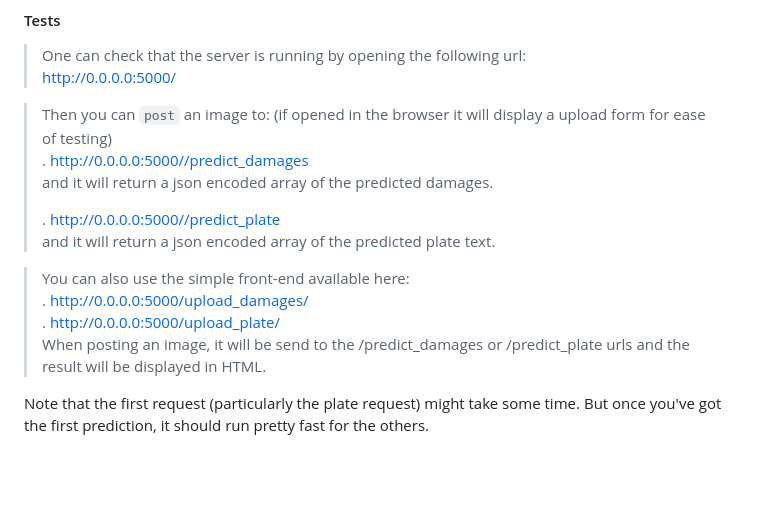
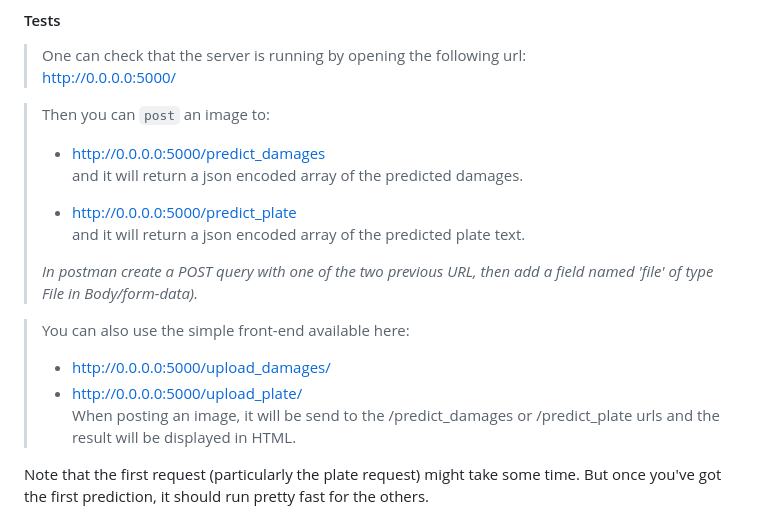
Before and after one commit to Valkea/Omdena_MyCover, a Markdown page: deployment/README.md, the part around the change printed below. Rendered like a GitHub page; blank space fills up the shorter version.

Commit message:
doc: update the README.md with some minor changes

```diff
--- a/deployment/README.md
+++ b/deployment/README.md
@@ -59,16 +60,18 @@ Stop with CTRL+C *(once the tests are done, from another terminal...)*
 > One can check that the server is running by opening the following url:<br>
 > http://0.0.0.0:5000/
 
-> Then you can `post` an image to: (if opened in the browser it will display a upload form for ease of testing)<br>
-> . http://0.0.0.0:5000//predict_damages <br>
+> Then you can `post` an image to: <br>
+> * http://0.0.0.0:5000/predict_damages <br>
 > and it will return a json encoded array of the predicted damages.<br>
 >
-> . http://0.0.0.0:5000//predict_plate <br>
+> * http://0.0.0.0:5000/predict_plate <br>
 > and it will return a json encoded array of the predicted plate text.<br>
+>
+> *In postman create a POST query with one of the two previous URL, then add a field named 'file' of type File in Body/form-data).*
 
 > You can also use the simple front-end available here:<br>
-> . http://0.0.0.0:5000/upload_damages/ <br>
-> . http://0.0.0.0:5000/upload_plate/ <br>
+> * http://0.0.0.0:5000/upload_damages/ <br>
+> * http://0.0.0.0:5000/upload_plate/ <br>
 > When posting an image, it will be send to the /predict_damages or /predict_plate urls and the result will be displayed in HTML.
 
 Note that the first request (particularly the plate request) might take some time. But once you've got the first prediction, it should run pretty fast for the others.
```
Also changed, not shown: other parts of deployment/README.md (+3 -2 lines).
